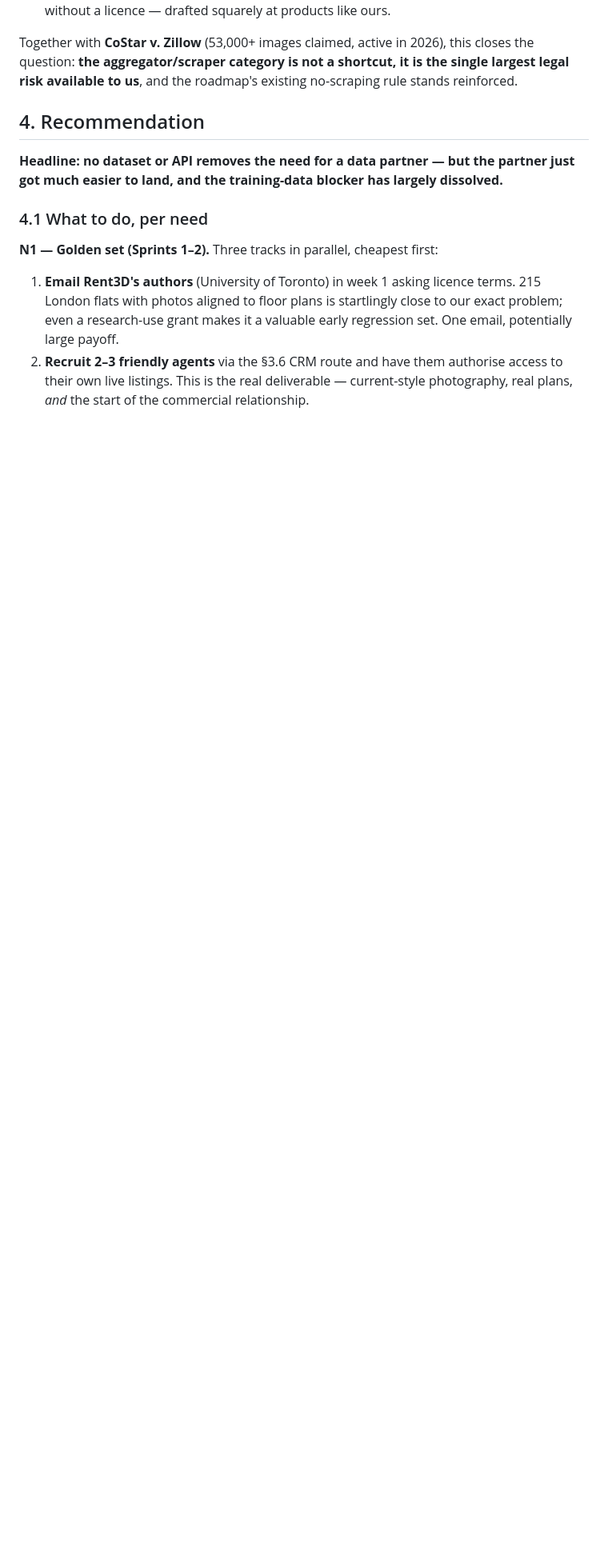
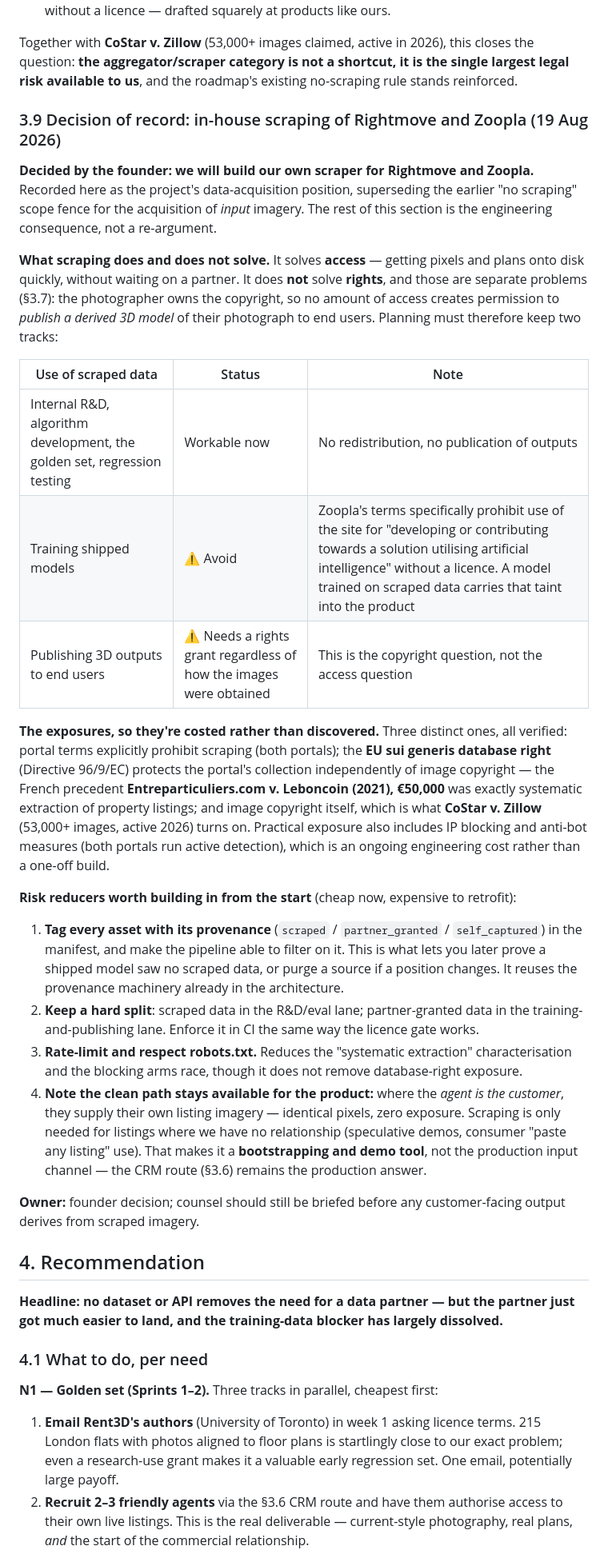
Before and after one commit to romainbigare/visit-it, a Markdown page: docs/DATA-SOURCES.md, the part around the change. Shown at 80% size. Drawn GitHub-style; blank space fills up the shorter version.

```diff
--- a/docs/DATA-SOURCES.md
+++ b/docs/DATA-SOURCES.md
@@ -129,6 +129,28 @@ A deliberately skeptical pass on the "European property data API" vendors found
 
 Together with **CoStar v. Zillow** (53,000+ images claimed, active in 2026), this closes the question: **the aggregator/scraper category is not a shortcut, it is the single largest legal risk available to us**, and the roadmap's existing no-scraping rule stands reinforced.
 
+### 3.9 Decision of record: in-house scraping of Rightmove and Zoopla (19 Aug 2026)
+
+**Decided by the founder: we will build our own scraper for Rightmove and Zoopla.** Recorded here as the project's data-acquisition position, superseding the earlier "no scraping" scope fence for the acquisition of *input* imagery. The rest of this section is the engineering consequence, not a re-argument.
+
+**What scraping does and does not solve.** It solves **access** — getting pixels and plans onto disk quickly, without waiting on a partner. It does **not** solve **rights**, and those are separate problems (§3.7): the photographer owns the copyright, so no amount of access creates permission to *publish a derived 3D model* of their photograph to end users. Planning must therefore keep two tracks:
+
+| Use of scraped data | Status | Note |
+|---|---|---|
+| Internal R&D, algorithm development, the golden set, regression testing | Workable now | No redistribution, no publication of outputs |
+| Training shipped models | ⚠ Avoid | Zoopla's terms specifically prohibit use of the site for "developing or contributing towards a solution utilising artificial intelligence" without a licence. A model trained on scraped data carries that taint into the product |
+| Publishing 3D outputs to end users | ⚠ Needs a rights grant regardless of how the images were obtained | This is the copyright question, not the access question |
+
+**The exposures, so they're costed rather than discovered.** Three distinct ones, all verified: portal terms explicitly prohibit scraping (both portals); the **EU sui generis database right** (Directive 96/9/EC) protects the portal's collection independently of image copyright — the French precedent **Entreparticuliers.com v. Leboncoin (2021), €50,000** was exactly systematic extraction of property listings; and image copyright itself, which is what **CoStar v. Zillow** (53,000+ images, active 2026) turns on. Practical exposure also includes IP blocking and anti-bot measures (both portals run active detection), which is an ongoing engineering cost rather than a one-off build.
+
+**Risk reducers worth building in from the start** (cheap now, expensive to retrofit):
+1. **Tag every asset with its provenance** (`scraped` / `partner_granted` / `self_captured`) in the manifest, and make the pipeline able to filter on it. This is what lets you later prove a shipped model saw no scraped data, or purge a source if a position changes. It reuses the provenance machinery already in the architecture.
+2. **Keep a hard split**: scraped data in the R&D/eval lane; partner-granted data in the training-and-publishing lane. Enforce it in CI the same way the licence gate works.
+3. **Rate-limit and respect robots.txt.** Reduces the "systematic extraction" characterisation and the blocking arms race, though it does not remove database-right exposure.
+4. **Note the clean path stays available for the product:** where the *agent is the customer*, they supply their own listing imagery — identical pixels, zero exposure. Scraping is only needed for listings where we have no relationship (speculative demos, consumer "paste any listing" use). That makes it a **bootstrapping and demo tool**, not the production input channel — the CRM route (§3.6) remains the production answer.
+
+**Owner:** founder decision; counsel should still be briefed before any customer-facing output derives from scraped imagery.
+
 ## 4. Recommendation
 
 **Headline: no dataset or API removes the need for a data partner — but the partner just got much easier to land, and the training-data blocker has largely dissolved.**
```
Also changed, not shown: ROADMAP.md (+9 -4 lines), docs/ARCHITECTURE.md (+1 -1 lines).
